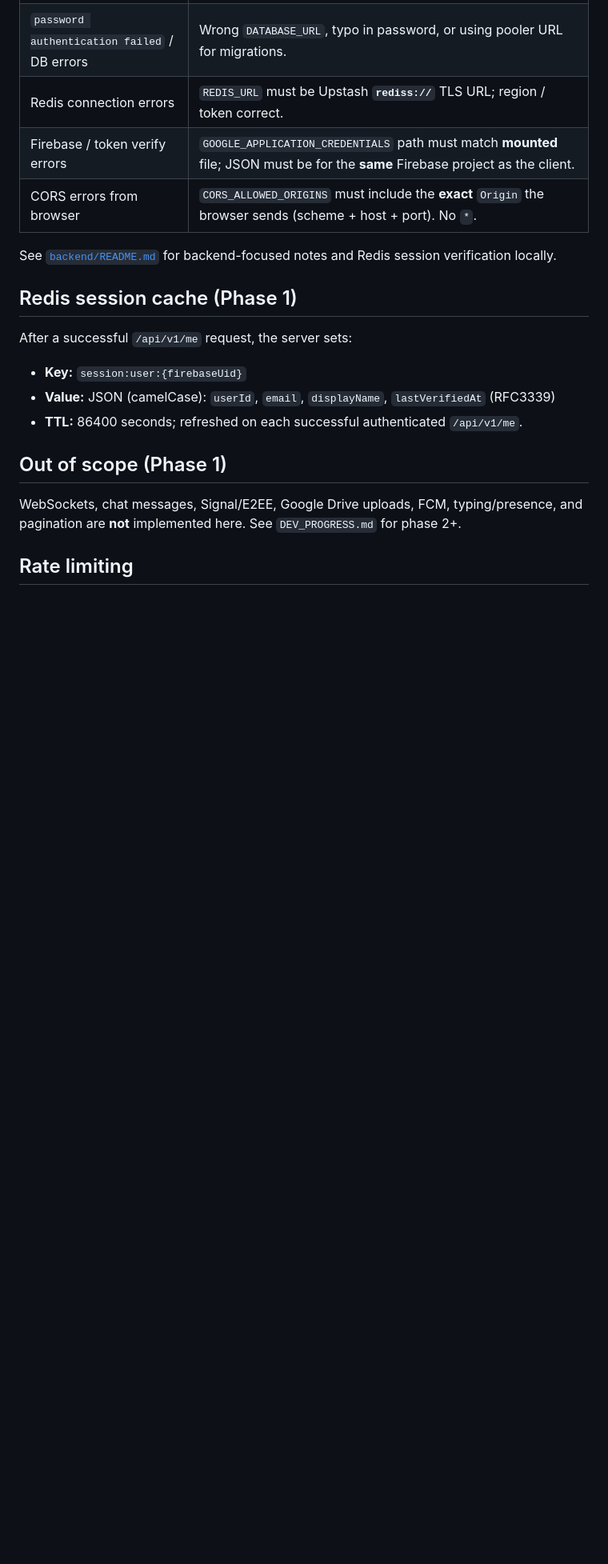
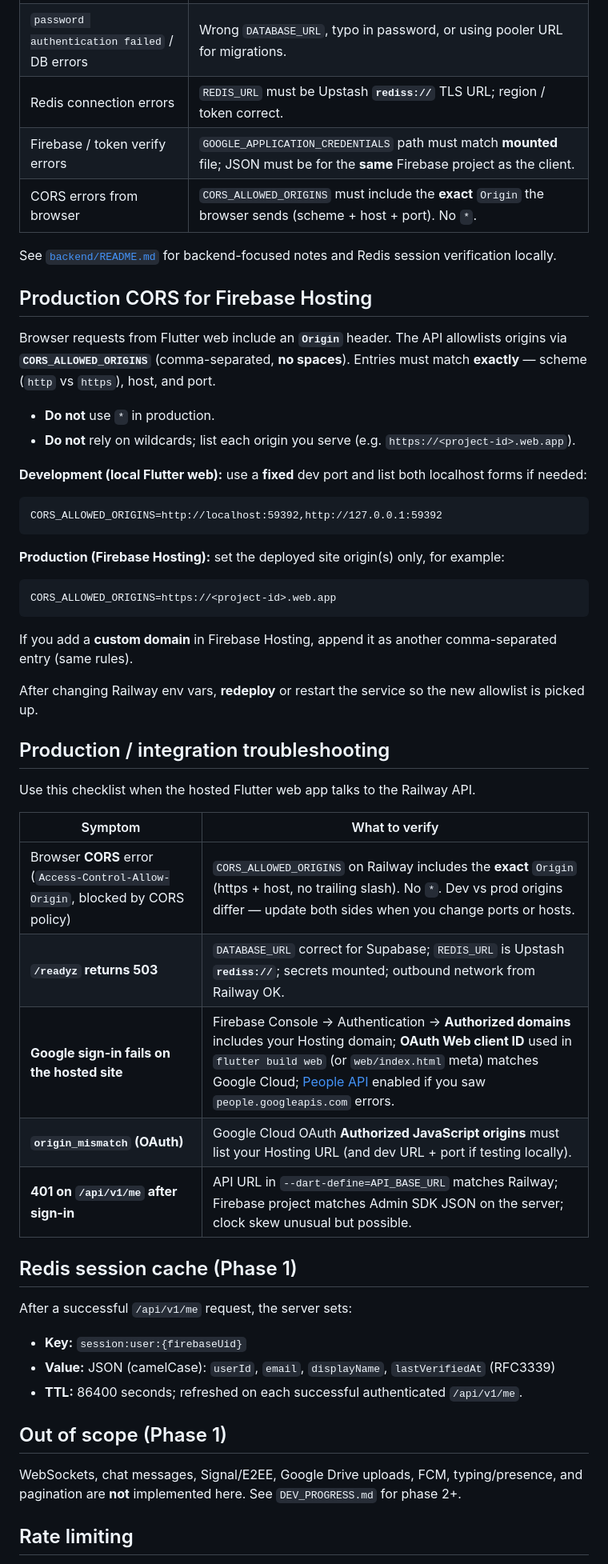
Before and after one commit to deeptux/apptest-messaging, a Markdown page: README.md, the part around the change. Shown: that part at 80% size. GitHub-like rendering; blank space fills up the shorter version.

Commit message:
ATM-36 docs(repo): document production CORS for Firebase Hosting

````diff
--- a/README.md
+++ b/README.md
@@ -248,6 +248,41 @@ Then run **Flutter** (web or mobile) with `--dart-define=API_BASE_URL=https://<r
 
 See [`backend/README.md`](backend/README.md) for backend-focused notes and Redis session verification locally.
 
+## Production CORS for Firebase Hosting
+
+Browser requests from Flutter web include an **`Origin`** header. The API allowlists origins via **`CORS_ALLOWED_ORIGINS`** (comma-separated, **no spaces**). Entries must match **exactly** — scheme (`http` vs `https`), host, and port.
+
+- **Do not** use `*` in production.
+- **Do not** rely on wildcards; list each origin you serve (e.g. `https://<project-id>.web.app`).
+
+**Development (local Flutter web):** use a **fixed** dev port and list both localhost forms if needed:
+
+```text
+CORS_ALLOWED_ORIGINS=http://localhost:59392,http://127.0.0.1:59392
+```
+
+**Production (Firebase Hosting):** set the deployed site origin(s) only, for example:
+
+```text
+CORS_ALLOWED_ORIGINS=https://<project-id>.web.app
+```
+
+If you add a **custom domain** in Firebase Hosting, append it as another comma-separated entry (same rules).
+
+After changing Railway env vars, **redeploy** or restart the service so the new allowlist is picked up.
+
+## Production / integration troubleshooting
+
+Use this checklist when the hosted Flutter web app talks to the Railway API.
+
+| Symptom | What to verify |
+|---------|----------------|
+| Browser **CORS** error (`Access-Control-Allow-Origin`, blocked by CORS policy) | `CORS_ALLOWED_ORIGINS` on Railway includes the **exact** `Origin` (https + host, no trailing slash). No `*`. Dev vs prod origins differ — update both sides when you change ports or hosts. |
+| **`/readyz` returns 503** | `DATABASE_URL` correct for Supabase; `REDIS_URL` is Upstash **`rediss://`**; secrets mounted; outbound network from Railway OK. |
+| **Google sign-in fails on the hosted site** | Firebase Console → Authentication → **Authorized domains** includes your Hosting domain; **OAuth Web client ID** used in `flutter build web` (or `web/index.html` meta) matches Google Cloud; [People API](https://console.cloud.google.com/apis/library/people.googleapis.com) enabled if you saw `people.googleapis.com` errors. |
+| **`origin_mismatch` (OAuth)** | Google Cloud OAuth **Authorized JavaScript origins** must list your Hosting URL (and dev URL + port if testing locally). |
+| **401 on `/api/v1/me` after sign-in** | API URL in `--dart-define=API_BASE_URL` matches Railway; Firebase project matches Admin SDK JSON on the server; clock skew unusual but possible. |
+
 ## Redis session cache (Phase 1)
 
 After a successful `/api/v1/me` request, the server sets:
````
